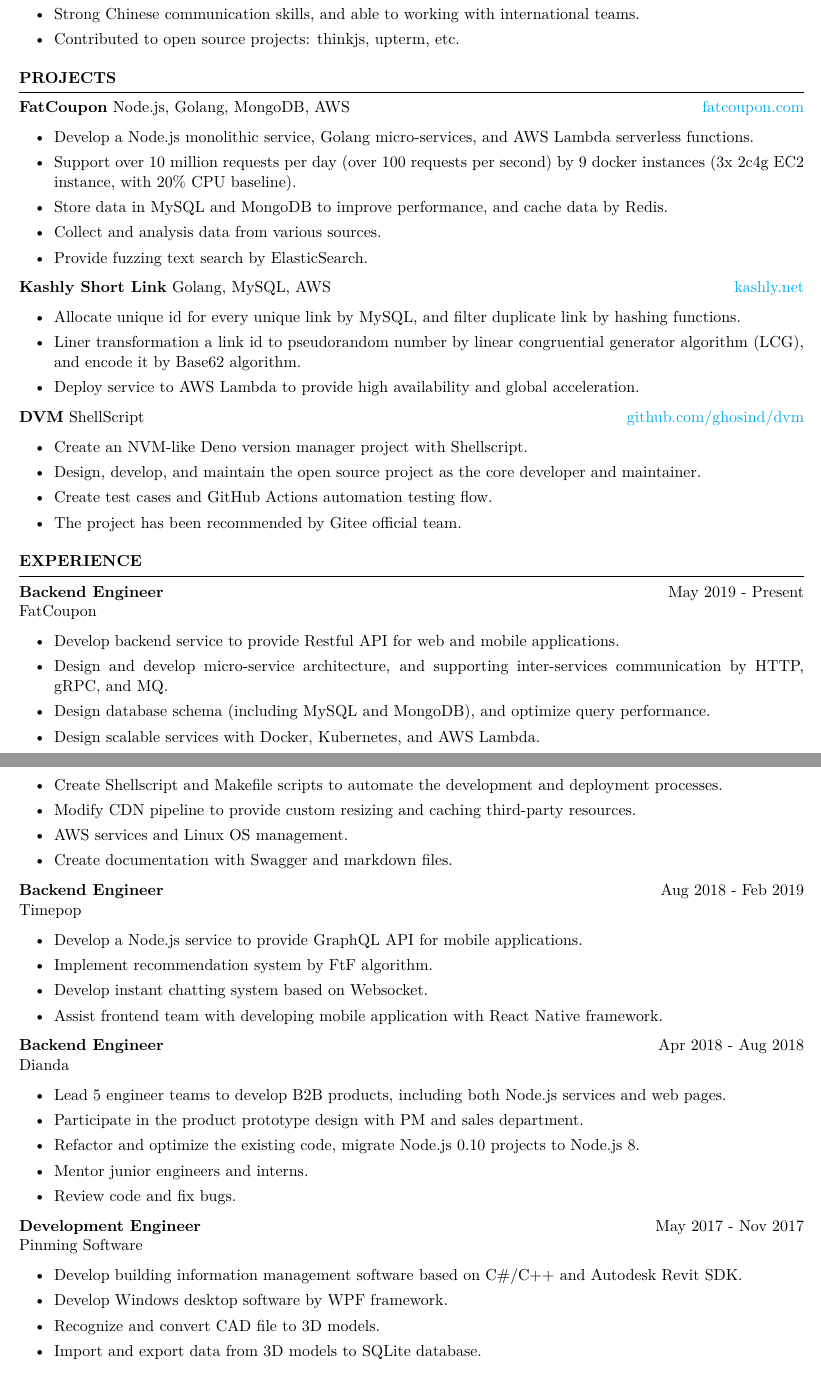
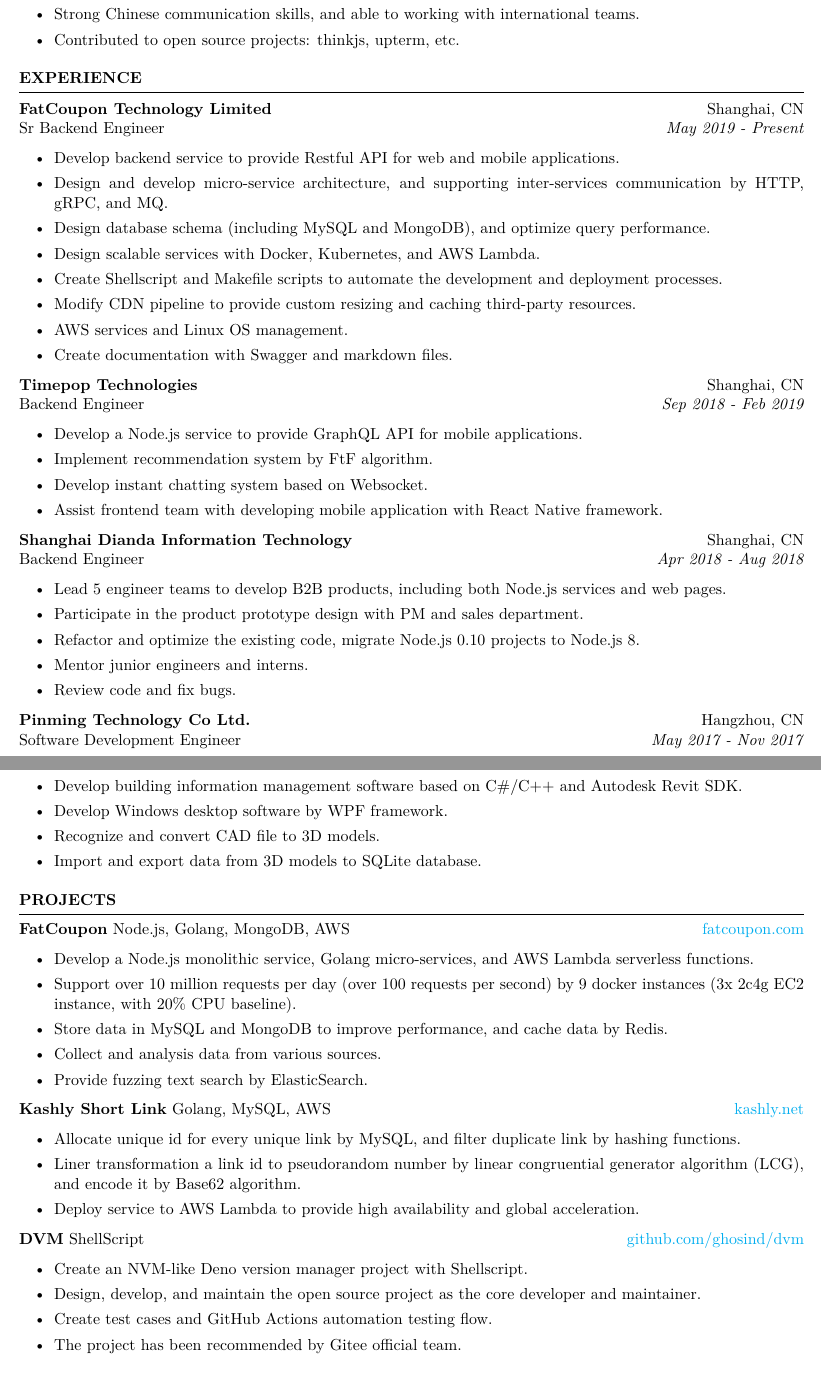
Before and after one commit to ghosind/resume, a LaTeX CV (resume.tex): two parts of pages 1 and 2 of 2, joined at a grey line, cut so that both start at the same text. Compiled offline with XeLaTeX.

Commit message:
Update companies name.

```diff
--- a/resume.tex
+++ b/resume.tex
@@ -37,6 +37,59 @@
     \item Strong Chinese communication skills, and able to working with international teams.
     \item Contributed to open source projects: thinkjs, upterm, etc.
   \end{itemize}
+\end{rSection}
+
+
+%----------------------------------------------------------------------------------------
+% WORK EXPERIENCE
+%----------------------------------------------------------------------------------------
+\begin{rSection}{EXPERIENCE}
+
+  \textbf{FatCoupon Technology Limited} \hfill Shanghai, CN\\
+  Sr Backend Engineer \hfill \textit{May 2019 - Present}
+  \begin{itemize}
+    \itemsep -3pt {}
+    \item Develop backend service to provide Restful API for web and mobile applications.
+    \item Design and develop micro-service architecture, and supporting inter-services communication by HTTP, gRPC, and MQ.
+    \item Design database schema (including MySQL and MongoDB), and optimize query performance.
+    \item Design scalable services with Docker, Kubernetes, and AWS Lambda.
+    \item Create Shellscript and Makefile scripts to automate the development and deployment processes.
+    \item Modify CDN pipeline to provide custom resizing and caching third-party resources.
+    \item AWS services and Linux OS management.
+    \item Create documentation with Swagger and markdown files.
+  \end{itemize}
+
+  \textbf{Timepop Technologies} \hfill Shanghai, CN\\
+  Backend Engineer \hfill \textit{Sep 2018 - Feb 2019}
+  \begin{itemize}
+    \itemsep -3pt {}
+    \item Develop a Node.js service to provide GraphQL API for mobile applications.
+    \item Implement recommendation system by FtF algorithm.
+    \item Develop instant chatting system based on Websocket.
+    \item Assist frontend team with developing mobile application with React Native framework.
+  \end{itemize}
+
+  \textbf{Shanghai Dianda Information Technology} \hfill Shanghai, CN\\
+  Backend Engineer \hfill \textit{Apr 2018 - Aug 2018}
+  \begin{itemize}
+    \itemsep -3pt {}
+    \item Lead 5 engineer teams to develop B2B products, including both Node.js services and web pages.
+    \item Participate in the product prototype design with PM and sales department.
+    \item Refactor and optimize the existing code, migrate Node.js 0.10 projects to Node.js 8.
+    \item Mentor junior engineers and interns.
+    \item Review code and fix bugs.
+  \end{itemize}
+
+  \textbf{Pinming Technology Co Ltd.} \hfill Hangzhou, CN\\
+  Software Development Engineer \hfill \textit{May 2017 - Nov 2017}
+  \begin{itemize}
+    \itemsep -3pt {}
+    \item Develop building information management software based on C\#/C++ and Autodesk Revit SDK.
+    \item Develop Windows desktop software by WPF framework.
+    \item Recognize and convert CAD file to 3D models.
+    \item Import and export data from 3D models to SQLite database.
+  \end{itemize}
+
 \end{rSection}
 
 
@@ -75,57 +128,4 @@
 
 \end{rSection}
 
-
-%----------------------------------------------------------------------------------------
-% WORK EXPERIENCE
-%----------------------------------------------------------------------------------------
-\begin{rSection}{EXPERIENCE}
-
-\textbf{Backend Engineer} \hfill May 2019 - Present\\
-FatCoupon \hfill \textit{}
-\begin{itemize}
-  \itemsep -3pt {}
-  \item Develop backend service to provide Restful API for web and mobile applications.
-  \item Design and develop micro-service architecture, and supporting inter-services communication by HTTP, gRPC, and MQ.
-  \item Design database schema (including MySQL and MongoDB), and optimize query performance.
-  \item Design scalable services with Docker, Kubernetes, and AWS Lambda.
-  \item Create Shellscript and Makefile scripts to automate the development and deployment processes.
-  \item Modify CDN pipeline to provide custom resizing and caching third-party resources.
-  \item AWS services and Linux OS management.
-  \item Create documentation with Swagger and markdown files.
-\end{itemize}
-
-\textbf{Backend Engineer} \hfill Aug 2018 - Feb 2019\\
-Timepop \hfill \textit{}
-\begin{itemize}
-  \itemsep -3pt {}
-  \item Develop a Node.js service to provide GraphQL API for mobile applications.
-  \item Implement recommendation system by FtF algorithm.
-  \item Develop instant chatting system based on Websocket.
-  \item Assist frontend team with developing mobile application with React Native framework.
-\end{itemize}
-
-\textbf{Backend Engineer} \hfill Apr 2018 - Aug 2018\\
-Dianda \hfill \textit{}
-\begin{itemize}
-  \itemsep -3pt {}
-  \item Lead 5 engineer teams to develop B2B products, including both Node.js services and web pages.
-  \item Participate in the product prototype design with PM and sales department.
-  \item Refactor and optimize the existing code, migrate Node.js 0.10 projects to Node.js 8.
-  \item Mentor junior engineers and interns.
-  \item Review code and fix bugs.
-\end{itemize}
-
-\textbf{Development Engineer} \hfill May 2017 - Nov 2017\\
-Pinming Software \hfill \textit{}
-\begin{itemize}
-  \itemsep -3pt {}
-  \item Develop building information management software based on C\#/C++ and Autodesk Revit SDK.
-  \item Develop Windows desktop software by WPF framework.
-  \item Recognize and convert CAD file to 3D models.
-  \item Import and export data from 3D models to SQLite database.
-\end{itemize}
-
-\end{rSection}
-
 \end{document}
```
Also changed, not shown: resume.pdf, resume.tex (2 more changed lines).
